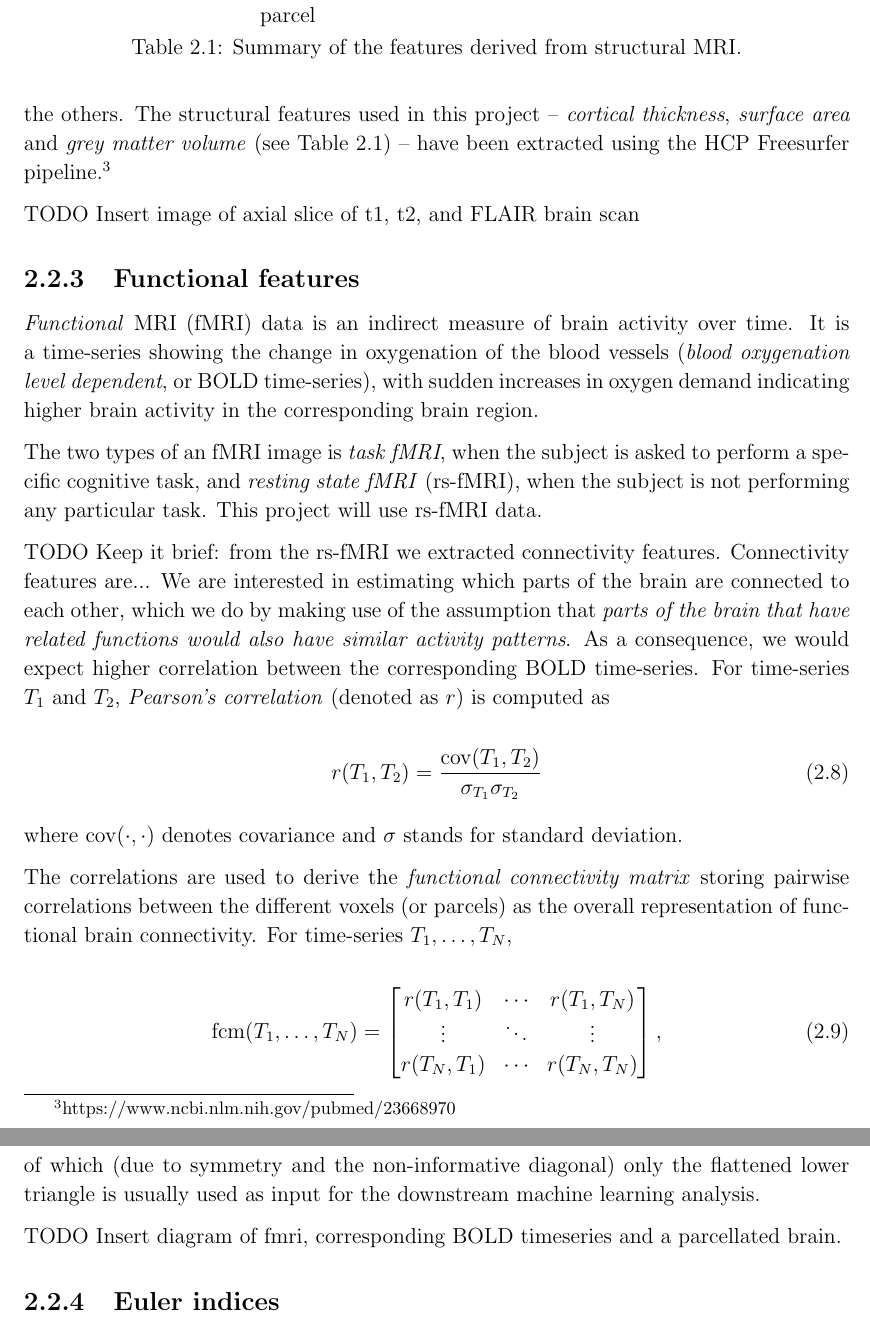
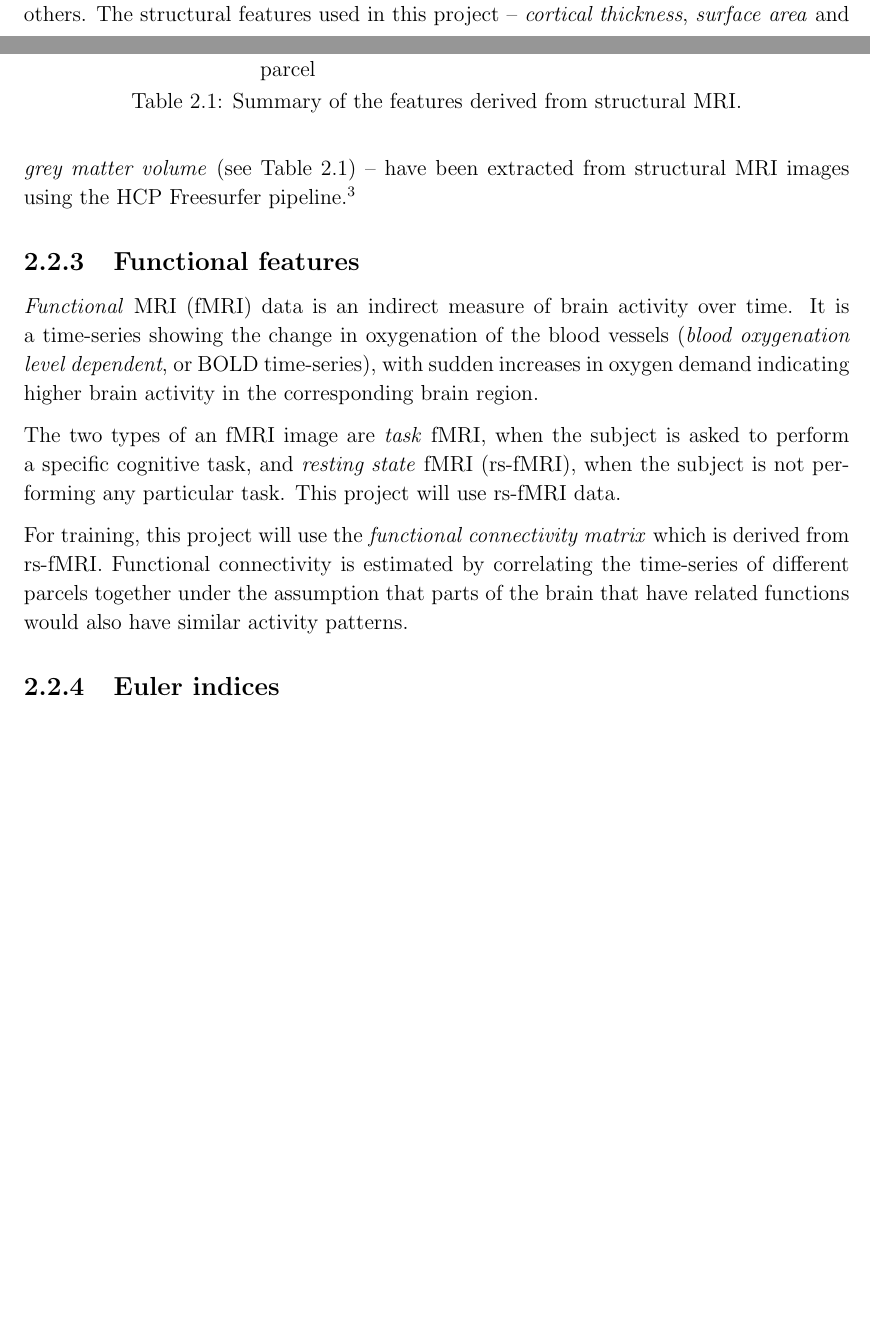
Before and after one commit to kamilest/cst-ii-dissertation, a LaTeX thesis (dissertation/dissertation.tex, which reads dissertation/chapters/preparation.tex): two parts of pages 6 and 7 of 26 before the commit and two parts of pages 5 and 6 of 26 after it, joined at a grey line, cut so that both start at the same text, the shorter picture padded with empty space. Compiled offline with pdfLaTeX.

Commit message:
"Keep it brief: from the rs-fMRI we extracted connectivity features. Connectivity features are..."

```diff
--- a/dissertation/chapters/preparation.tex
+++ b/dissertation/chapters/preparation.tex
@@ -119,49 +119,53 @@ A \textit{parcellation} splits an image of a brain into biologically meaningful
     \caption{Summary of the features derived from structural MRI.}\label{table:structural-features}
 \end{table}
 
-\textit{Structural} MRI is used to analyse the anatomy of the brain. Its two main modalities are the two types of an MRI image called T1-weighted and T2-weighted FLAIR, where each type emphasises different aspects of the scan and highlights some features more than the others. The structural features used in this project – \textit{cortical thickness}, \textit{surface area} and \textit{grey matter volume} (see Table~\ref{table:structural-features}) – have been extracted using the HCP Freesurfer pipeline.\footnote{\url{https://www.ncbi.nlm.nih.gov/pubmed/23668970}}
+\textit{Structural} MRI is used to analyse the anatomy of the brain. Its two main modalities are the two types of an MRI image called T1-weighted and T2-weighted FLAIR, where each type emphasises different aspects of the scan and highlights some features more than the others. The structural features used in this project – \textit{cortical thickness}, \textit{surface area} and \textit{grey matter volume} (see Table~\ref{table:structural-features}) – have been extracted from structural MRI images using the HCP Freesurfer pipeline.\footnote{\url{https://www.ncbi.nlm.nih.gov/pubmed/23668970}}
 
 
-TODO Insert image of axial slice of t1, t2, and FLAIR brain scan
+% TODO Insert image of axial slice of t1, t2, and FLAIR brain scan
 
 \subsection{Functional features}
 \label{fmri}
 
 \textit{Functional} MRI (fMRI) data is an indirect measure of brain activity over time. It is a time-series showing the change in oxygenation of the blood vessels (\textit{blood oxygenation level dependent}, or BOLD time-series), with sudden increases in oxygen demand indicating higher brain activity in the corresponding brain region.
 
-The two types of an fMRI image is \textit{task fMRI}, when the subject is asked to perform a specific cognitive task, and \textit{resting state fMRI} (rs-fMRI), when the subject is not performing any particular task. This project will use rs-fMRI data.
+The two types of an fMRI image are \textit{task} fMRI, when the subject is asked to perform a specific cognitive task, and \textit{resting state} fMRI (rs-fMRI), when the subject is not performing any particular task. This project will use rs-fMRI data.
 
-% well, you really have to think if [BOLD timeseries] are useful at all for understanding. If you just say it's timeseries, maybe a picture with timeseries of 3 brain regions could just illustrate how the timeseries look like (I mean, it's useful in the sense that people see how the timeseries is/behaves in a few regions). But if you don't use them, then there's no point, and maybe is better to show how the correlation matrix looks like for one person
+For training, this project will use the \textit{functional connectivity matrix} which is derived from rs-fMRI. Functional connectivity is estimated by correlating the time-series of different parcels together under the assumption that parts of the brain that have related functions would also have similar activity patterns.
+
+% TODO maybe include the maths as this is something that I have to do myself anyway, so I have to explain it (and it's more maths).
+% As a consequence, we would expect higher correlation between the corresponding BOLD time-series. For time-series $T_1$ and $T_2$, \textit{Pearson's correlation} (denoted as $r$) is computed as
+
+% \begin{equation}
+%     r(T_1, T_2) = \frac{\mathrm{cov}(T_1, T_2)}{\sigma_{T_1} \sigma_{T_2}}
+% \end{equation}
+
+% where $\mathrm{cov}(\cdot, \cdot)$ denotes covariance and $\sigma$ stands for standard deviation.
+
+% The correlations are used to derive the \textit{functional connectivity matrix} storing pairwise correlations between the different voxels (or parcels) as the overall representation of functional brain connectivity. For time-series $T_1, \dots, T_N$,
+
+% \begin{equation}
+%     \mathrm{fcm}(T_1, \dots, T_N) = \begin{bmatrix}
+%         r(T_1, T_1) & \cdots & r(T_1, T_N) \\
+%         \vdots & \ddots & \vdots \\
+%         r(T_N, T_1) & \cdots & r(T_N, T_N)
+%     \end{bmatrix},
+% \end{equation}
+
+% of which (due to symmetry and the non-informative diagonal) only the flattened lower triangle is usually used as input for the downstream machine learning analysis.
 
 
-TODO Keep it brief: from the rs-fMRI we extracted connectivity features. Connectivity features are...
-We are interested in estimating which parts of the brain are connected to each other, which we do by making use of the assumption that \textit{parts of the brain that have related functions would also have similar activity patterns}. As a consequence, we would expect higher correlation between the corresponding BOLD time-series. For time-series $T_1$ and $T_2$, \textit{Pearson's correlation} (denoted as $r$) is computed as
-
-\begin{equation}
-    r(T_1, T_2) = \frac{\mathrm{cov}(T_1, T_2)}{\sigma_{T_1} \sigma_{T_2}}
-\end{equation}
-
-where $\mathrm{cov}(\cdot, \cdot)$ denotes covariance and $\sigma$ stands for standard deviation.
-
-% Could include (Pearson's, lasso, partial correlation, covariance) -- but these are not used?
+% Could include (Pearson's, lasso, partial correlation, covariance)
 
 % Tiago's observation that partial correlation may give better results when including functional MRI time-series in the machine learning model.
 % From wiki on partial correlation: In probability theory and statistics, partial correlation measures the degree of association between two random variables, with the effect of a set of controlling random variables removed. If we are interested in finding whether or to what extent there is a numerical relationship between two variables of interest, using their correlation coefficient will give misleading results if there is another, confounding, variable that is numerically related to both variables of interest. This misleading information can be avoided by controlling for the confounding variable, which is done by computing the partial correlation coefficient. This is precisely the motivation for including other right-side variables in a multiple regression; but while multiple regression gives unbiased results for the effect size, it does not give a numerical value of a measure of the strength of the relationship between the two variables of interest.
 
-The correlations are used to derive the \textit{functional connectivity matrix} storing pairwise correlations between the different voxels (or parcels) as the overall representation of functional brain connectivity. For time-series $T_1, \dots, T_N$,
 
-\begin{equation}
-    \mathrm{fcm}(T_1, \dots, T_N) = \begin{bmatrix}
-        r(T_1, T_1) & \cdots & r(T_1, T_N) \\
-        \vdots & \ddots & \vdots \\
-        r(T_N, T_1) & \cdots & r(T_N, T_N)
-    \end{bmatrix},
-\end{equation}
+% TODO Insert diagram of fmri, corresponding BOLD timeseries and a parcellated brain.
 
-of which (due to symmetry and the non-informative diagonal) only the flattened lower triangle is usually used as input for the downstream machine learning analysis.
+% TODO maybe a picture with timeseries of 3 brain regions could just illustrate how the timeseries look like
 
-TODO Insert diagram of fmri, corresponding BOLD timeseries and a parcellated brain.
-
+% TODO maybe is better to show how the correlation matrix looks like for one person
 
 \subsection{Euler indices}
 Euler index\footnote{\url{https://www.ncbi.nlm.nih.gov/pubmed/29278774}} is a quality control metric which corresponds to the number of times the Freesurfer brain reconstruction software failed to seamlessly connect two 2D slices of an MRI image into the 3D representation of the brain. The higher the Euler index, the worse is the quality of the scan. Euler indices might be used to remove the subjects with low-quality scans to avoid them affecting the analysis~\cite{kaufmann2019}. Alternatively, they can be used as a covariate in a machine learning model (as a brain similarity metric or a node feature) to correct for any bias in prediction that might be related to scan quality. This project will use the latter approach.
```
Also changed, not shown: dissertation/chapters/preparation.tex (2 more changed lines).
